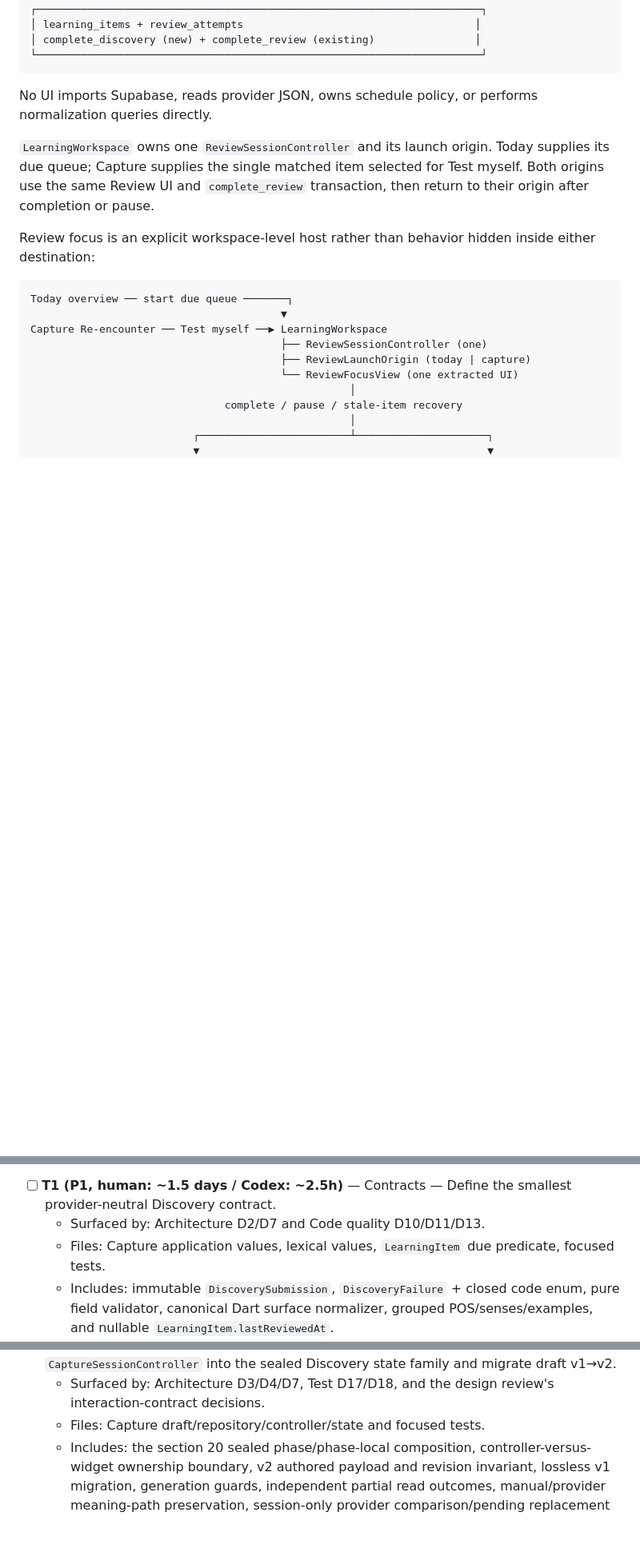
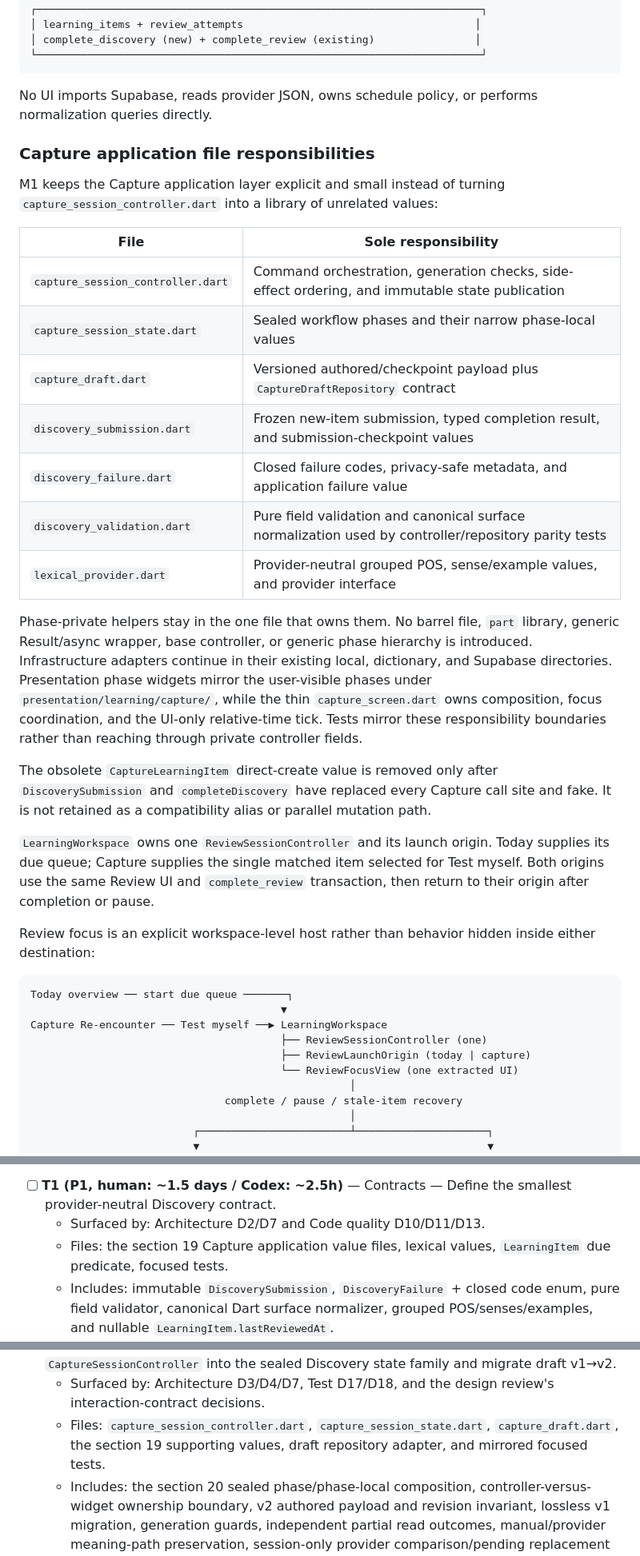
Before and after one commit to arthurwhitlock/whole-knowledge, a Markdown page: docs/plans/m1-discovery-core.md, 3 parts joined by grey strips. Shown at 80% size. GitHub-like rendering; blank space fills up the shorter version.

Commit message:
WIP: map M1 Capture file responsibilities

```diff
--- a/docs/plans/m1-discovery-core.md
+++ b/docs/plans/m1-discovery-core.md
@@ -673,6 +673,35 @@ Database
 No UI imports Supabase, reads provider JSON, owns schedule policy, or performs
 normalization queries directly.
 
+### Capture application file responsibilities
+
+M1 keeps the Capture application layer explicit and small instead of turning
+`capture_session_controller.dart` into a library of unrelated values:
+
+| File | Sole responsibility |
+|---|---|
+| `capture_session_controller.dart` | Command orchestration, generation checks, side-effect ordering, and immutable state publication |
+| `capture_session_state.dart` | Sealed workflow phases and their narrow phase-local values |
+| `capture_draft.dart` | Versioned authored/checkpoint payload plus `CaptureDraftRepository` contract |
+| `discovery_submission.dart` | Frozen new-item submission, typed completion result, and submission-checkpoint values |
+| `discovery_failure.dart` | Closed failure codes, privacy-safe metadata, and application failure value |
+| `discovery_validation.dart` | Pure field validation and canonical surface normalization used by controller/repository parity tests |
+| `lexical_provider.dart` | Provider-neutral grouped POS, sense/example values, and provider interface |
+
+Phase-private helpers stay in the one file that owns them. No barrel file,
+`part` library, generic Result/async wrapper, base controller, or generic phase
+hierarchy is introduced. Infrastructure adapters continue in their existing
+local, dictionary, and Supabase directories. Presentation phase widgets mirror
+the user-visible phases under `presentation/learning/capture/`, while the thin
+`capture_screen.dart` owns composition, focus coordination, and the UI-only
+relative-time tick. Tests mirror these responsibility boundaries rather than
+reaching through private controller fields.
+
+The obsolete `CaptureLearningItem` direct-create value is removed only after
+`DiscoverySubmission` and `completeDiscovery` have replaced every Capture call
+site and fake. It is not retained as a compatibility alias or parallel mutation
+path.
+
 `LearningWorkspace` owns one `ReviewSessionController` and its launch origin.
 Today supplies its due queue; Capture supplies the single matched item selected
 for Test myself. Both origins use the same Review UI and `complete_review`
@@ -1498,7 +1527,7 @@ merge-conflict cost outweighs parallelism. T8 and T9 follow the integrated tree.
 
 - [ ] **T1 (P1, human: ~1.5 days / Codex: ~2.5h)** — Contracts — Define the smallest provider-neutral Discovery contract.
   - Surfaced by: Architecture D2/D7 and Code quality D10/D11/D13.
-  - Files: Capture application values, lexical values, `LearningItem` due predicate, focused tests.
+  - Files: the section 19 Capture application value files, lexical values, `LearningItem` due predicate, focused tests.
   - Includes: immutable `DiscoverySubmission`, `DiscoveryFailure` + closed code enum, pure field validator, canonical Dart surface normalizer, grouped POS/senses/examples, and nullable `LearningItem.lastReviewedAt`.
   - Verify: exhaustive failure mapping, validation boundaries, normalization fixtures, future-zero-review item is not due.
 - [ ] **T2 (P1, human: ~2.5 days / Codex: ~4h)** — Database — Add replay-safe schema, indexed matching, scheduling truth, and `complete_discovery`.
@@ -1518,7 +1547,7 @@ merge-conflict cost outweighs parallelism. T8 and T9 follow the integrated tree.
   - Verify: multi-POS 20-sense payload, one-chunk and cumulative overflow, stalled header/body, 404/429/non-2xx/malformed/empty response.
 - [ ] **T5 (P1, human: ~3 days / Codex: ~5h)** — State and drafts — Evolve `CaptureSessionController` into the sealed Discovery state family and migrate draft v1→v2.
   - Surfaced by: Architecture D3/D4/D7, Test D17/D18, and the design review's interaction-contract decisions.
-  - Files: Capture draft/repository/controller/state and focused tests.
+  - Files: `capture_session_controller.dart`, `capture_session_state.dart`, `capture_draft.dart`, the section 19 supporting values, draft repository adapter, and mirrored focused tests.
   - Includes: the section 20 sealed phase/phase-local composition, controller-versus-widget ownership boundary, v2 authored payload and revision invariant, lossless v1 migration, generation guards, independent partial read outcomes, manual/provider meaning-path preservation, session-only provider comparison/pending replacement state, late type/meaning/production reconfirmation, prepared/attempted submission checkpoints, frozen reconciliation payload, and upstream invalidation/reconfirmation.
   - Verify: canonical state/event matrix proves no invalid cross-phase combination; independent reads can reach every legal partial outcome; ephemeral widget state cannot affect completion; stale debounced writes are rejected; v1 authored fields and v2 confirmations restore safely; manual/provider switching, edited-value replacement, another-sense escape, type reconfirmation, and the complete crash/restart matrix all pass.
 - [ ] **T6 (P1, human: ~1.5 days / Codex: ~2.5h)** — Review host — Give `LearningWorkspace` shared Review-session ownership and launch origin.
```
